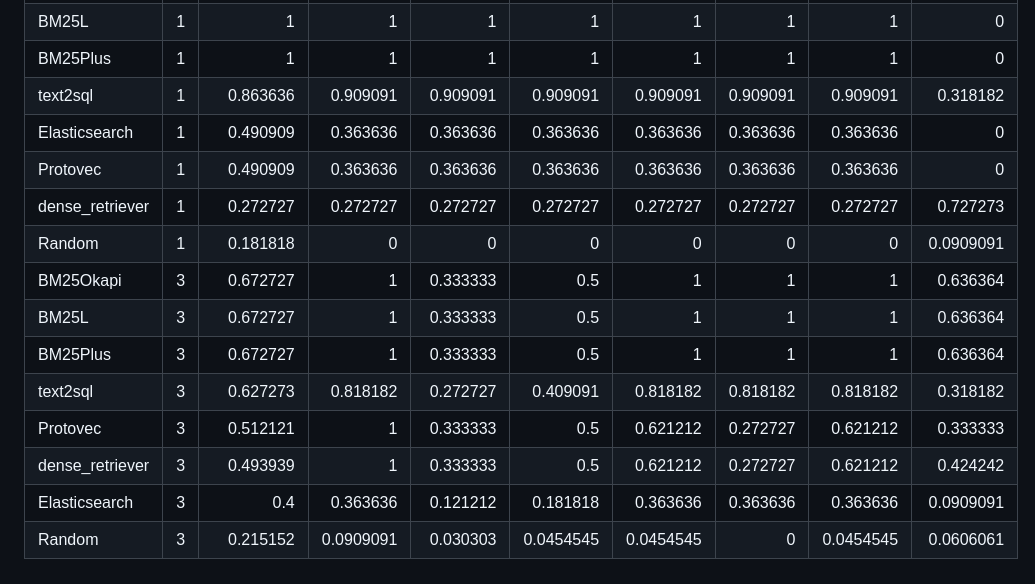
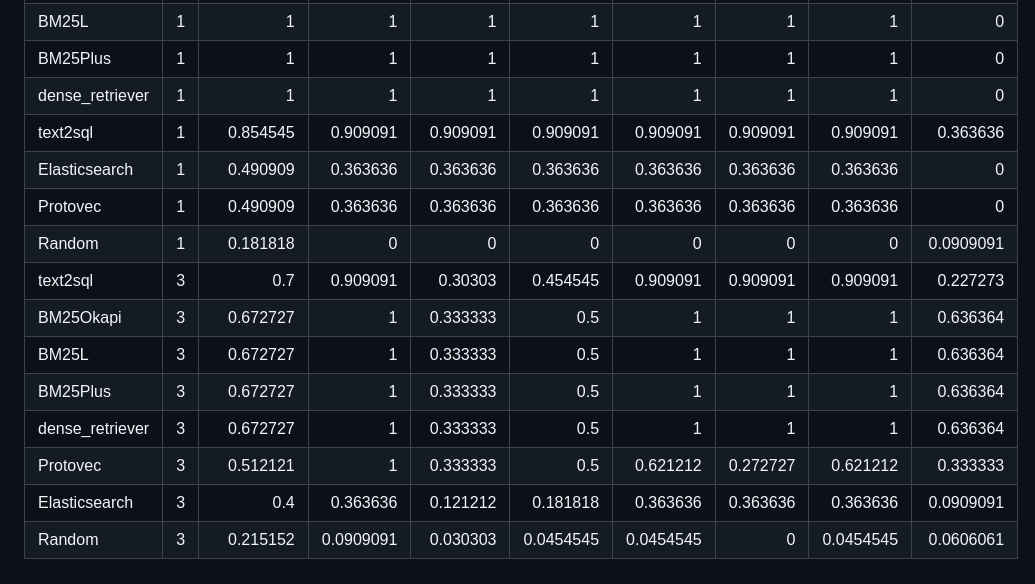
Before and after one commit to moneyforward/ex-aiq-resources, a Markdown page: retrieval_poc/approaches/comparison_table_ja.md, the part around the change. Drawn GitHub-style.

```diff
--- a/retrieval_poc/approaches/comparison_table_ja.md
+++ b/retrieval_poc/approaches/comparison_table_ja.md
@@ -3,17 +3,17 @@
 | BM25Okapi       |   1 |          1        |        1         |            1        |          1         |     1         |           1        |      1         |                0         |
 | BM25L           |   1 |          1        |        1         |            1        |          1         |     1         |           1        |      1         |                0         |
 | BM25Plus        |   1 |          1        |        1         |            1        |          1         |     1         |           1        |      1         |                0         |
-| text2sql        |   1 |          0.863636 |        0.909091  |            0.909091 |          0.909091  |     0.909091  |           0.909091 |      0.909091  |                0.318182  |
+| dense_retriever |   1 |          1        |        1         |            1        |          1         |     1         |           1        |      1         |                0         |
+| text2sql        |   1 |          0.854545 |        0.909091  |            0.909091 |          0.909091  |     0.909091  |           0.909091 |      0.909091  |                0.363636  |
 | Elasticsearch   |   1 |          0.490909 |        0.363636  |            0.363636 |          0.363636  |     0.363636  |           0.363636 |      0.363636  |                0         |
 | Protovec        |   1 |          0.490909 |        0.363636  |            0.363636 |          0.363636  |     0.363636  |           0.363636 |      0.363636  |                0         |
-| dense_retriever |   1 |          0.272727 |        0.272727  |            0.272727 |          0.272727  |     0.272727  |           0.272727 |      0.272727  |                0.727273  |
 | Random          |   1 |          0.181818 |        0         |            0        |          0         |     0         |           0        |      0         |                0.0909091 |
+| text2sql        |   3 |          0.7      |        0.909091  |            0.30303  |          0.454545  |     0.909091  |           0.909091 |      0.909091  |                0.227273  |
 | BM25Okapi       |   3 |          0.672727 |        1         |            0.333333 |          0.5       |     1         |           1        |      1         |                0.636364  |
 | BM25L           |   3 |          0.672727 |        1         |            0.333333 |          0.5       |     1         |           1        |      1         |                0.636364  |
 | BM25Plus        |   3 |          0.672727 |        1         |            0.333333 |          0.5       |     1         |           1        |      1         |                0.636364  |
-| text2sql        |   3 |          0.627273 |        0.818182  |            0.272727 |          0.409091  |     0.818182  |           0.818182 |      0.818182  |                0.318182  |
+| dense_retriever |   3 |          0.672727 |        1         |            0.333333 |          0.5       |     1         |           1        |      1         |                0.636364  |
 | Protovec        |   3 |          0.512121 |        1         |            0.333333 |          0.5       |     0.621212  |           0.272727 |      0.621212  |                0.333333  |
-| dense_retriever |   3 |          0.493939 |        1         |            0.333333 |          0.5       |     0.621212  |           0.272727 |      0.621212  |                0.424242  |
 | Elasticsearch   |   3 |          0.4      |        0.363636  |            0.121212 |          0.181818  |     0.363636  |           0.363636 |      0.363636  |                0.0909091 |
 | Random          |   3 |          0.215152 |        0.0909091 |            0.030303 |          0.0454545 |     0.0454545 |           0        |      0.0454545 |                0.0606061 |
 <br>
```
Also changed, not shown: retrieval_poc/approaches/comparison_table_en_synth.md (+4 -4 lines).
